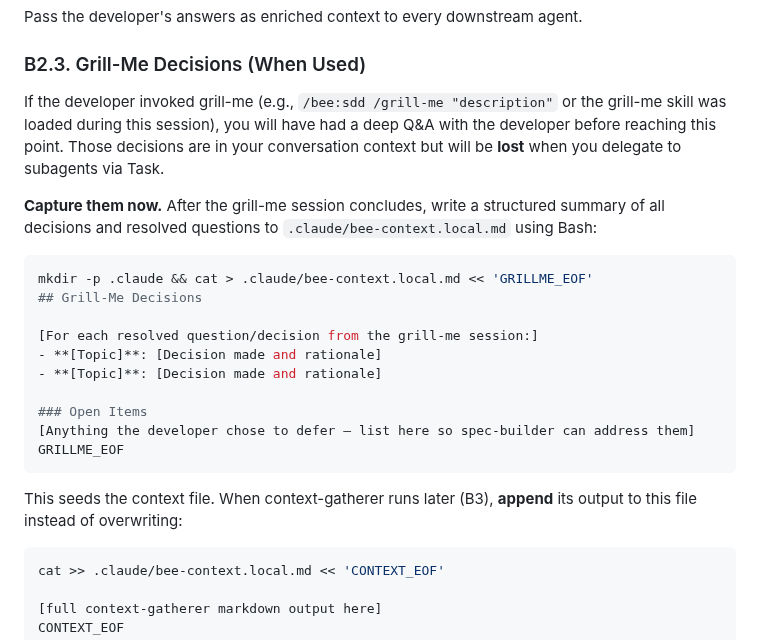
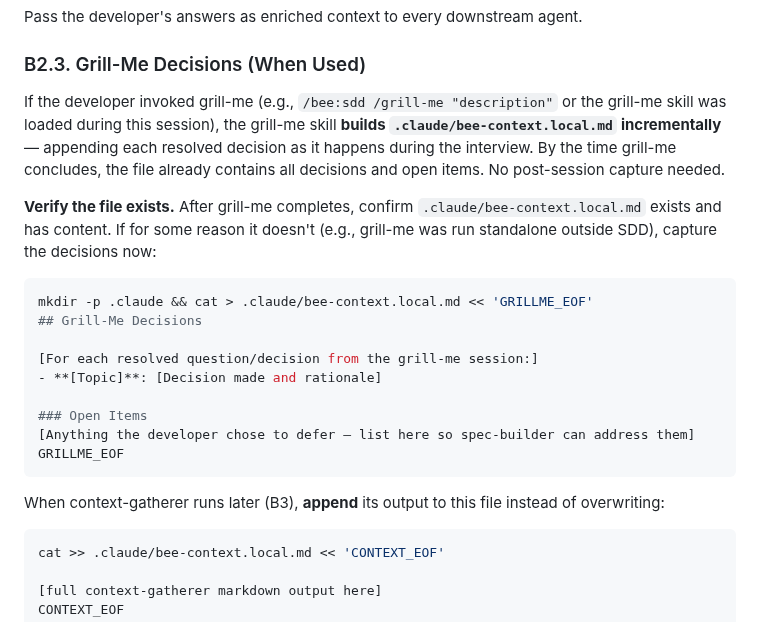
Before and after one commit to incubyte/claude-plugins, a Markdown page: bee/commands/sdd.md, the part around the change. GitHub-like rendering.

Commit message:
Update grill-me skill to build context file incrementally
Instead of writing all decisions to bee-context.local.md in a single
shot after the session concludes, the grill-me skill now appends each
resolved decision as it happens. This prevents context loss in long
sessions and makes the griller resilient to interruptions.

Co-Authored-By: Claude Opus 4.6 <noreply@anthropic.com>

````diff
--- a/bee/commands/sdd.md
+++ b/bee/commands/sdd.md
@@ -207,9 +207,9 @@ Pass the developer's answers as enriched context to every downstream agent.
 
 ### B2.3. Grill-Me Decisions (When Used)
 
-If the developer invoked grill-me (e.g., `/bee:sdd /grill-me "description"` or the grill-me skill was loaded during this session), you will have had a deep Q&A with the developer before reaching this point. Those decisions are in your conversation context but will be **lost** when you delegate to subagents via Task.
+If the developer invoked grill-me (e.g., `/bee:sdd /grill-me "description"` or the grill-me skill was loaded during this session), the grill-me skill **builds `.claude/bee-context.local.md` incrementally** — appending each resolved decision as it happens during the interview. By the time grill-me concludes, the file already contains all decisions and open items. No post-session capture needed.
 
-**Capture them now.** After the grill-me session concludes, write a structured summary of all decisions and resolved questions to `.claude/bee-context.local.md` using Bash:
+**Verify the file exists.** After grill-me completes, confirm `.claude/bee-context.local.md` exists and has content. If for some reason it doesn't (e.g., grill-me was run standalone outside SDD), capture the decisions now:
 
 ```bash
 mkdir -p .claude && cat > .claude/bee-context.local.md << 'GRILLME_EOF'
@@ -217,14 +217,13 @@ mkdir -p .claude && cat > .claude/bee-context.local.md << 'GRILLME_EOF'
 
 [For each resolved question/decision from the grill-me session:]
 - **[Topic]**: [Decision made and rationale]
-- **[Topic]**: [Decision made and rationale]
 
 ### Open Items
 [Anything the developer chose to defer — list here so spec-builder can address them]
 GRILLME_EOF
 ```
 
-This seeds the context file. When context-gatherer runs later (B3), **append** its output to this file instead of overwriting:
+When context-gatherer runs later (B3), **append** its output to this file instead of overwriting:
 
 ```bash
 cat >> .claude/bee-context.local.md << 'CONTEXT_EOF'
````
Also changed, not shown: 1 other file.
